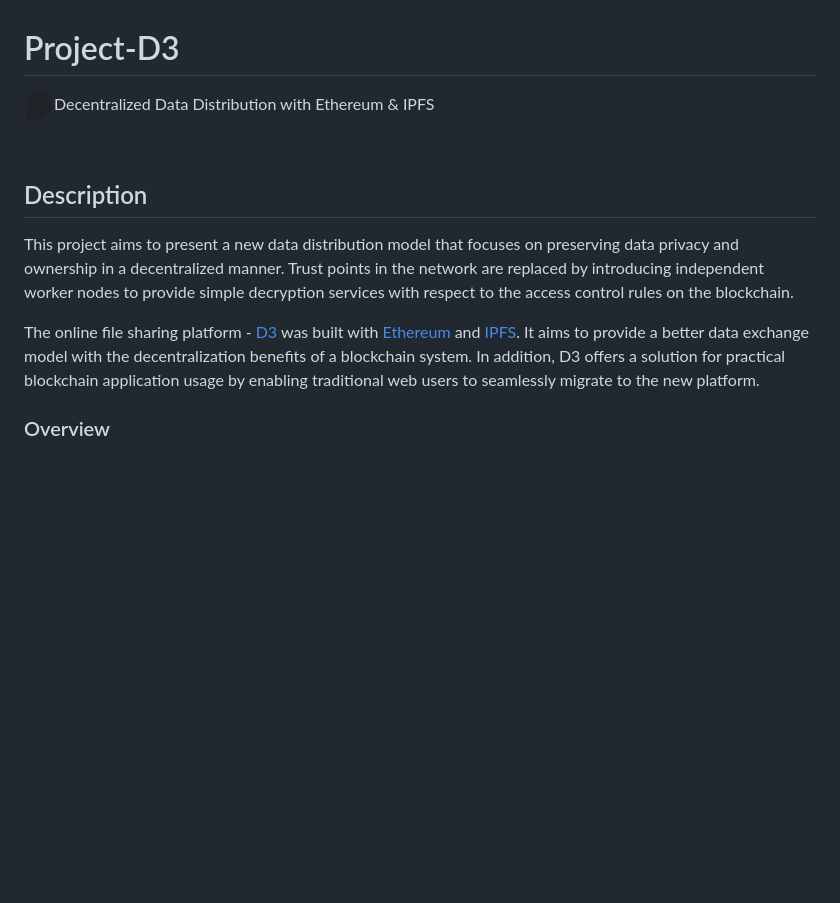
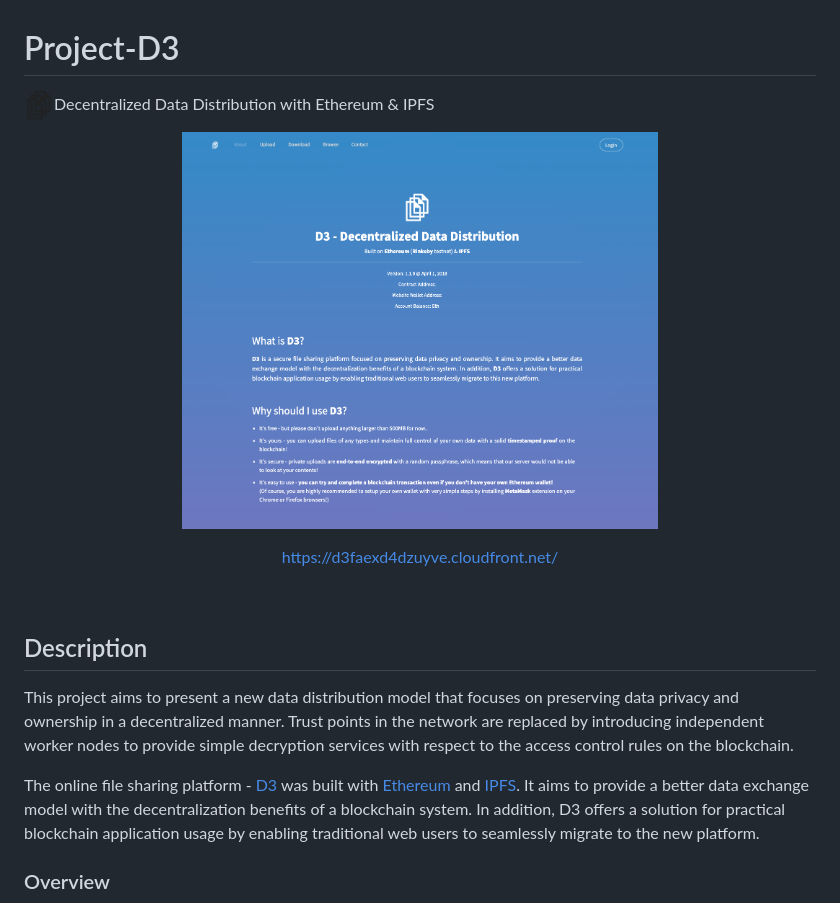
Before and after one commit to aaronchong888/Project-D3, a Markdown page: README.md, the part around the change printed below. GitHub-like rendering; pictures changed too: img/d3-home.png (added); blank space fills up the shorter version.

```diff
--- a/README.md
+++ b/README.md
@@ -4,5 +4,9 @@
 
 Decentralized Data Distribution with Ethereum &amp; IPFS
+
+<p align="center"><a href="https://d3faexd4dzuyve.cloudfront.net/"><img alt="" src="https://github.com/aaronchong888/Project-D3/blob/master/img/d3-home.png" width="60%"></a></p>
+
+<p align="center"><a href="https://d3faexd4dzuyve.cloudfront.net/">https://d3faexd4dzuyve.cloudfront.net/</a></p>
 
 <br>
 
```
Also changed, not shown: other parts of README.md (+2 -2 lines).
